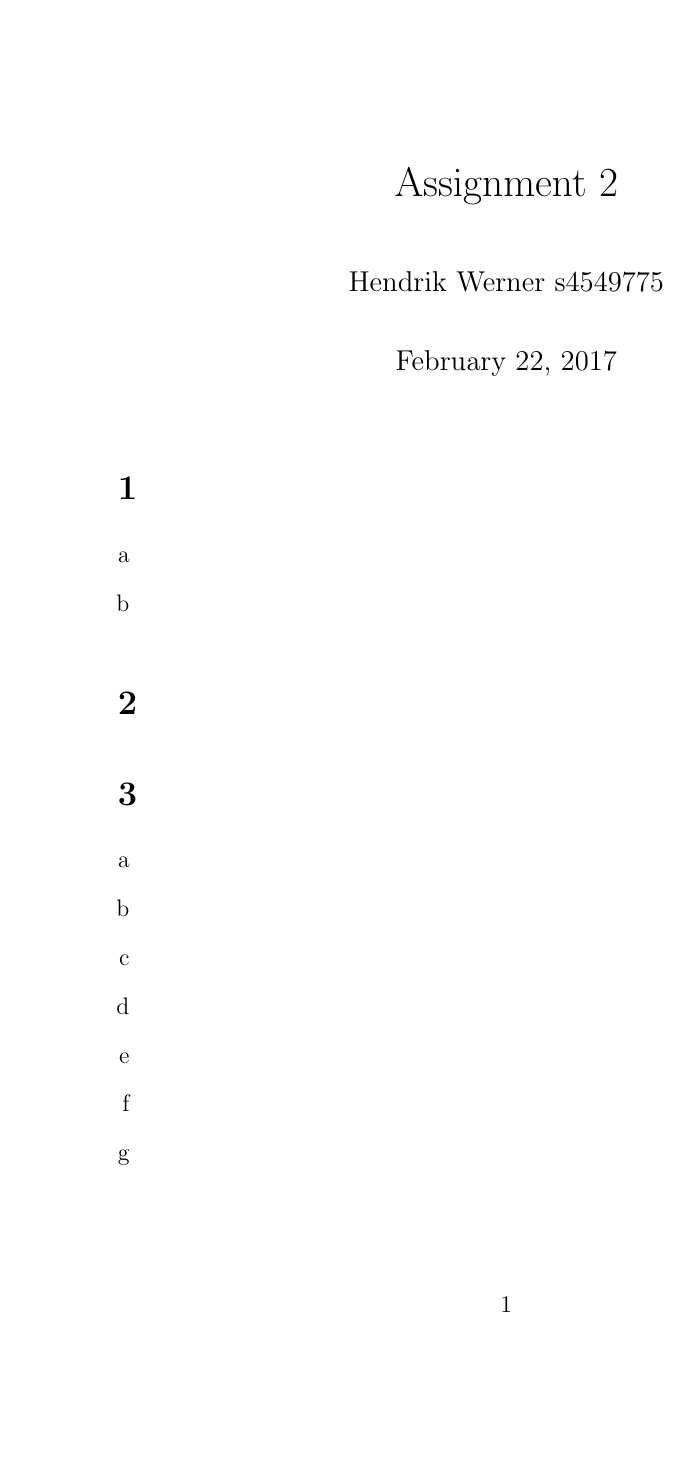
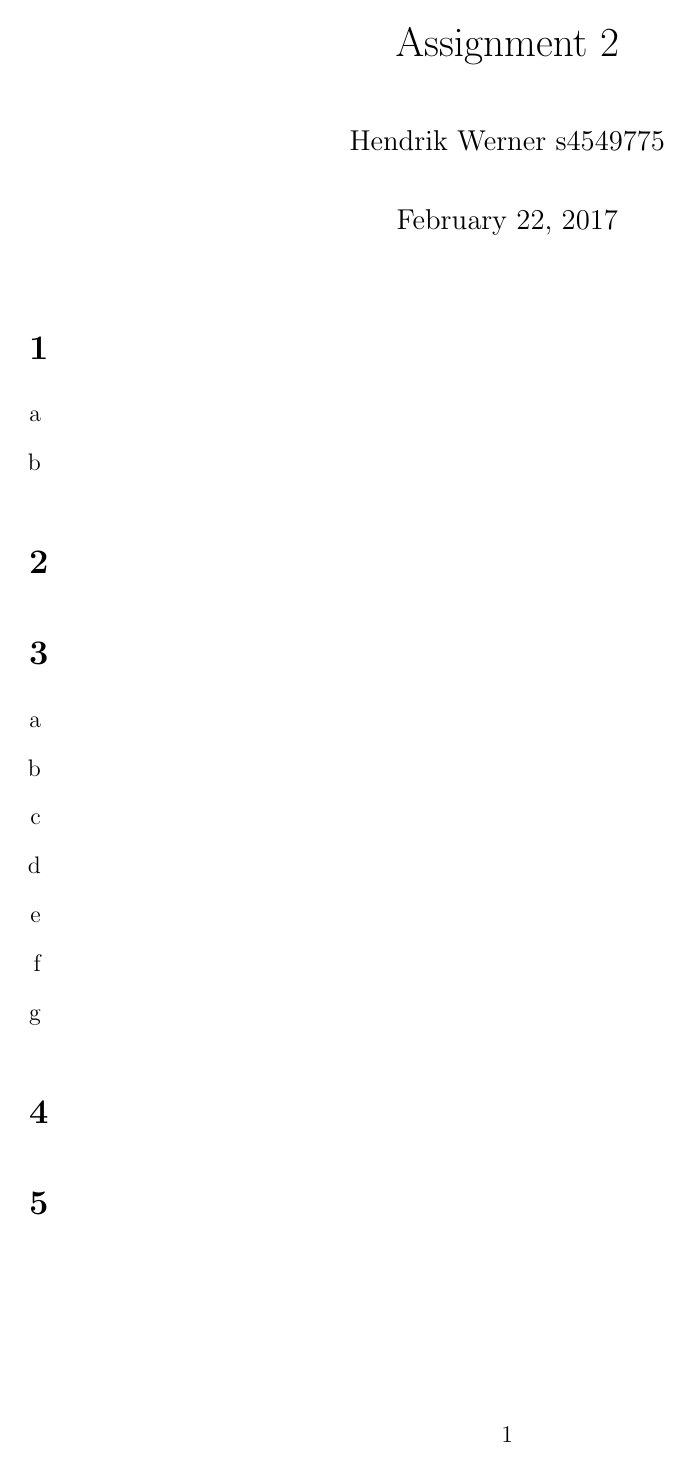
Before and after one commit to NetwerkenEnGedistribueerdeSystemen/NWI-IBC021_assignment2, a LaTeX document (answers/s4549775.tex): page 1 of 2 before the commit and the whole page after it. Compiled offline with pdfLaTeX.

Commit message:
Decrease page margin.

```diff
--- a/answers/s4549775.tex
+++ b/answers/s4549775.tex
@@ -1,5 +1,6 @@
 \documentclass[12pt, a4paper]{article}
 
+\usepackage[top=5em, bottom=5em, left=5em, right=5em]{geometry}
 \usepackage{enumerate}
 
 \setlength\parskip{1em}
```
